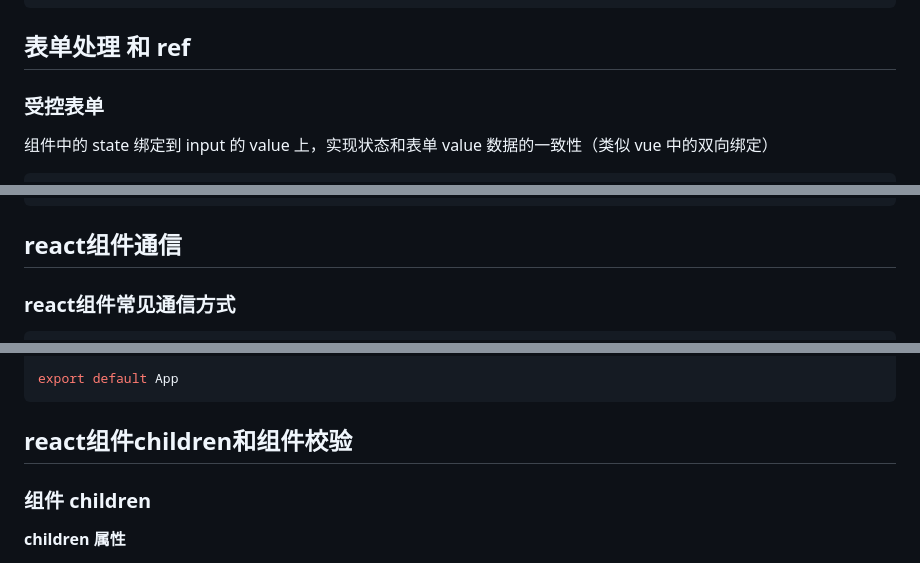
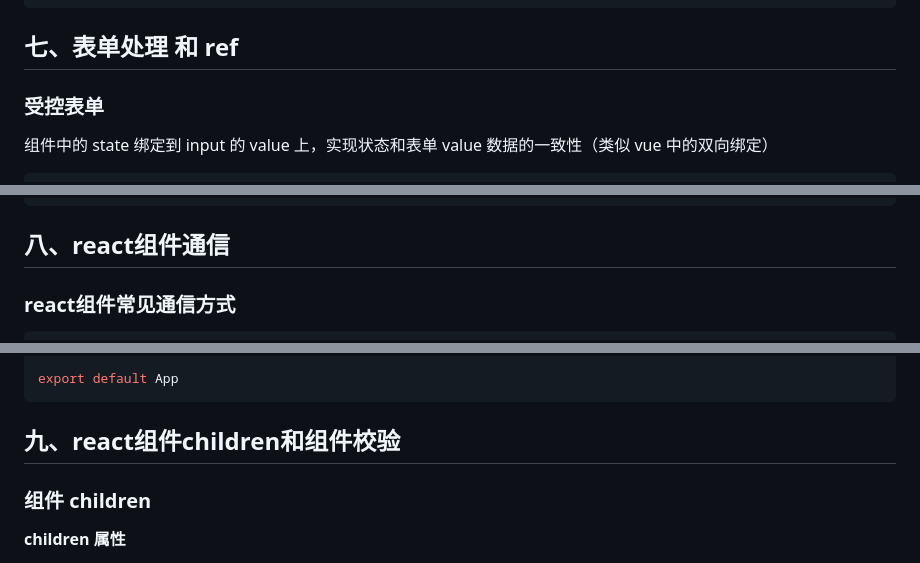
Before and after one commit to GYBSL/code_docs, a Markdown page: docs/front/reactBasics.md, 3 parts joined by grey strips. GitHub-like rendering.

```diff
--- a/docs/front/reactBasics.md
+++ b/docs/front/reactBasics.md
@@ -525,7 +525,7 @@ this.setState({
 
 
 
-## 表单处理 和 ref
+## 七、表单处理 和 ref
 
 ### 受控表单
 
@@ -589,7 +589,7 @@ class Hello extends React.Component {
 
 
 
-## react组件通信
+## 八、react组件通信
 
 ### react组件常见通信方式
 
@@ -741,7 +741,7 @@ export default App
 
 
 
-## react组件children和组件校验
+## 九、react组件children和组件校验
 
 ### 组件 children
 
```
Also changed, not shown: other parts of docs/front/reactBasics.md (+11 -11 lines).
